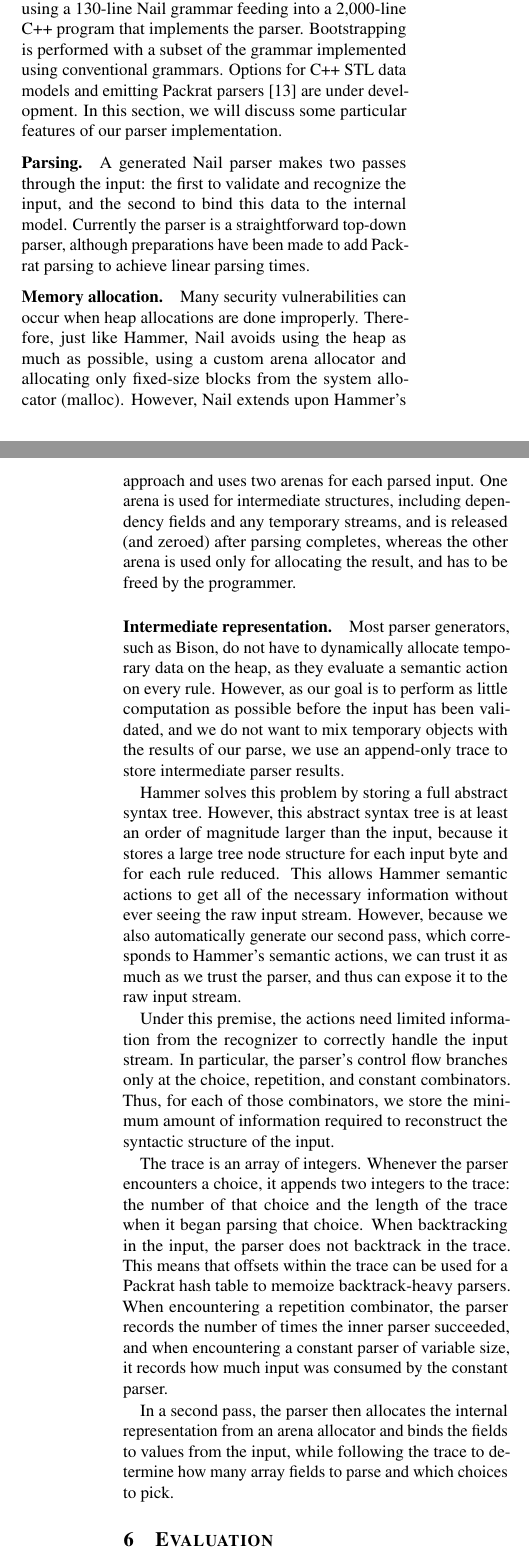
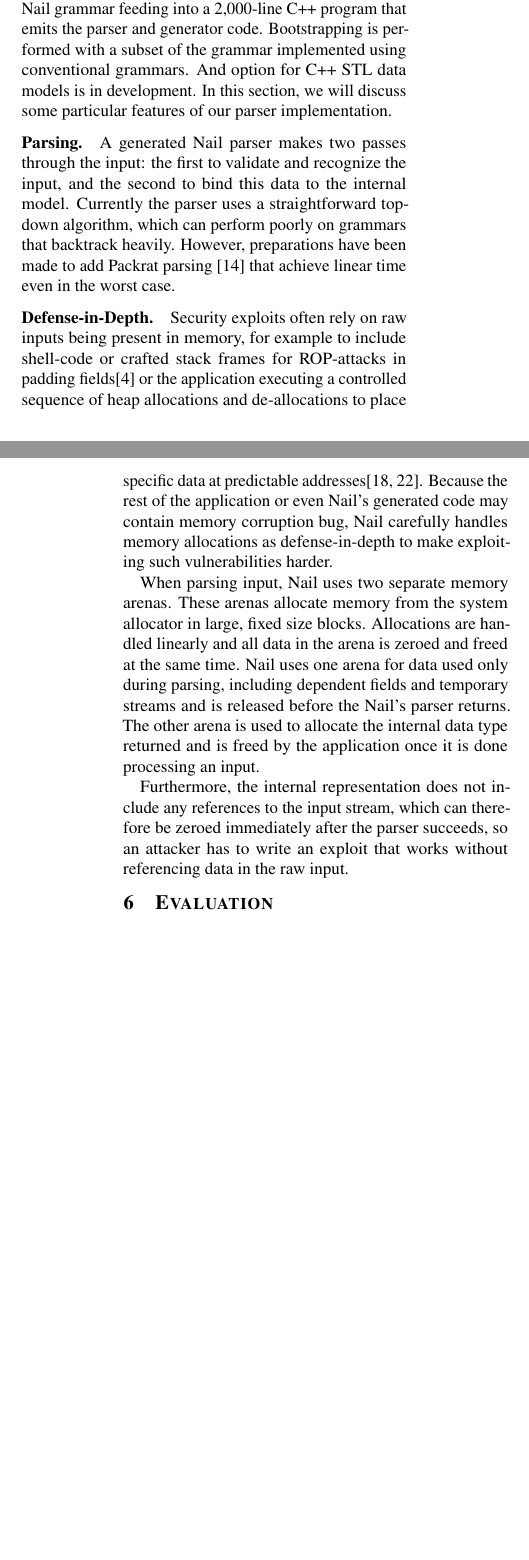
Before and after one commit to jbangert/nail, a LaTeX paper (paper/osdi14/main.tex, which reads paper/osdi14/impl.tex): two parts of the columns of pages 8 and 9 of 14, joined at a grey line, cut so that both start at the same text, the shorter picture padded with empty space. Compiled offline with pdfLaTeX; a LaTeX package or settings file that is missing is left out.

Commit message:
Implementation

```diff
--- a/paper/osdi14/impl.tex
+++ b/paper/osdi14/impl.tex
@@ -2,12 +2,11 @@
 \label{s:impl}
 
 The current prototype of the Nail parser generator supports the C programming
-language and top-down parsers. The implementation parses Nail grammars with Nail itself, using a
+language. The implementation parses Nail grammars with Nail itself, using a
 130-line Nail grammar feeding into a 2,000-line C++ program that
-implements the parser. Bootstrapping is
+emits the parser and generator code. Bootstrapping is
 performed with a subset of the grammar implemented using conventional grammars.
-Options for C++ STL data models and emitting
-Packrat parsers~\cite{packrat-parsing:icfp02} are under development. In
+And option for C++ STL data models  is in development. In
 this section, we will discuss some particular features of our parser
 implementation.
 
@@ -19,58 +18,67 @@ implementation.
 
 A generated Nail parser makes two passes through the input: the first to
 validate and recognize the input, and the second to bind this data to the internal
-model. Currently the parser is a straightforward top-down parser, although
-preparations have been made to add Packrat parsing to achieve linear parsing
-times.
+model. Currently the parser uses a straightforward top-down algorithm, which can perform poorly on
+grammars that backtrack heavily. However, preparations have been made to add Packrat
+parsing~\cite{packrat-parsing:icfp02} that achieve linear time even in the worst case.
 
-\paragraph{Memory allocation.}
+\paragraph{Defense-in-Depth.}
 
-Many security vulnerabilities can occur when heap allocations are done improperly. Therefore, just
-like Hammer, Nail avoids using the heap as much as possible, using a custom arena allocator and
-allocating only fixed-size blocks from the system allocator (malloc). However, Nail extends upon
-Hammer's approach and uses two arenas for each parsed input. One arena is used for intermediate
-structures, including dependency fields and any temporary streams, and is released (and zeroed)
-after parsing completes, whereas the other arena is used only for allocating the result, and has to
-be freed by the programmer.
+Security exploits often rely on raw inputs being present in memory, for example to include
+shell-code or crafted stack frames for ROP-attacks in padding fields\cite{shotgun-parser} or the
+application executing a controlled sequence of heap allocations and de-allocations to place
+specific data at predictable addresses\cite{jp-advanced, vudo-malloc}. Because the rest of the
+application or even Nail's generated code may contain memory corruption bug, Nail
+carefully handles memory allocations as defense-in-depth to make exploiting such vulnerabilities harder.
 
-\paragraph{Intermediate representation.}
+When parsing input, Nail uses two separate memory arenas. These arenas allocate memory from the
+system allocator in large, fixed size blocks. Allocations are handled linearly and all data in the
+arena is zeroed and freed at the same time. Nail uses one arena for data used only during parsing,
+including dependent fields and temporary streams and is released before the Nail's parser returns.
+The other arena is used to allocate the internal data type returned and is freed by the application
+once it is done processing an input.
 
-Most parser generators, such as Bison, do not have to dynamically allocate temporary data on the
-heap, as they evaluate a semantic action on every rule. However, as our goal is to perform as little
-computation as possible before the input has been validated, and we do not want to mix temporary
-objects with the results of our parse, we use an append-only trace to store intermediate parser
-results.
+Furthermore, the internal representation does not include any references to the input stream, which
+can therefore be zeroed immediately after the parser succeeds, so an attacker has to write an
+exploit that works without referencing data in the raw input.
+% \paragraph{Intermediate representation.}
 
-Hammer solves this problem by storing a full abstract syntax tree. However, this
-abstract syntax tree is at least an order of magnitude larger than the input,
-because it stores a large tree node structure for each input byte and for each
-rule reduced. This allows Hammer semantic actions to get all of the necessary
-information without ever seeing the raw input stream. However, because we also
-automatically generate our second pass, which corresponds to Hammer's semantic
-actions, we can trust it as much as we trust the parser, and thus can expose it
-to the raw input stream.
+% Most parser generators, such as Bison, do not have to dynamically allocate temporary data on the
+% heap, as they evaluate a semantic action on every rule. However, as our goal is to perform as little
+% computation as possible before the input has been validated, and we do not want to mix temporary
+% objects with the results of our parse, we use an append-only trace to store intermediate parser
+% results.
 
-Under this premise, the actions need limited information from the
-recognizer to correctly handle the input stream. In particular, the parser's
-control flow branches only at the choice, repetition, and constant combinators.
-Thus, for each of those combinators, we store the minimum amount of information
-required to reconstruct the syntactic structure of the input.
+% Hammer solves this problem by storing a full abstract syntax tree. However, this
+% abstract syntax tree is at least an order of magnitude larger than the input,
+% because it stores a large tree node structure for each input byte and for each
+% rule reduced. This allows Hammer semantic actions to get all of the necessary
+% information without ever seeing the raw input stream. However, because we also
+% automatically generate our second pass, which corresponds to Hammer's semantic
+% actions, we can trust it as much as we trust the parser, and thus can expose it
+% to the raw input stream.
 
-The trace is an
-array of integers.
-Whenever the parser encounters a choice, it appends two integers to the trace:
-the number of that choice and
-the length of the trace when it began parsing that choice. When backtracking in
-the input, the parser does not backtrack in the trace. This means that offsets
-within the trace can be used for a Packrat hash table to memoize backtrack-heavy
-parsers.
-When encountering a repetition combinator, the parser records the number of
-times the inner parser succeeded, and when encountering a constant parser of
-variable size, it records how much input was consumed by the constant parser.
+% Under this premise, the actions need limited information from the
+% recognizer to correctly handle the input stream. In particular, the parser's
+% control flow branches only at the choice, repetition, and constant combinators.
+% Thus, for each of those combinators, we store the minimum amount of information
+% required to reconstruct the syntactic structure of the input.
 
-In a second pass, the parser then allocates the internal representation from an
-arena allocator and binds the fields to values from the input, while following
-the trace to determine how many array fields to parse and which choices to pick.
+% The trace is an
+% array of integers.
+% Whenever the parser encounters a choice, it appends two integers to the trace:
+% the number of that choice and
+% the length of the trace when it began parsing that choice. When backtracking in
+% the input, the parser does not backtrack in the trace. This means that offsets
+% within the trace can be used for a Packrat hash table to memoize backtrack-heavy
+% parsers.
+% When encountering a repetition combinator, the parser records the number of
+% times the inner parser succeeded, and when encountering a constant parser of
+% variable size, it records how much input was consumed by the constant parser.
+
+% In a second pass, the parser then allocates the internal representation from an
+% arena allocator and binds the fields to values from the input, while following
+% the trace to determine how many array fields to parse and which choices to pick.
 
 % \paragraph{.}
 
```
